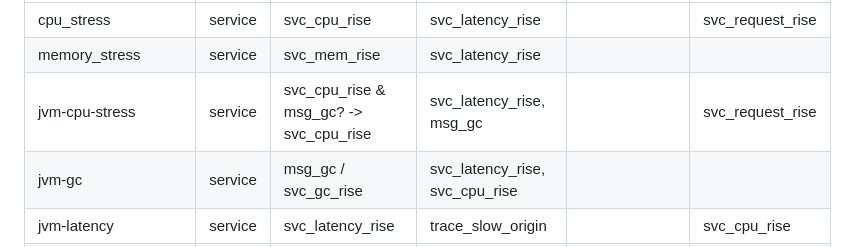
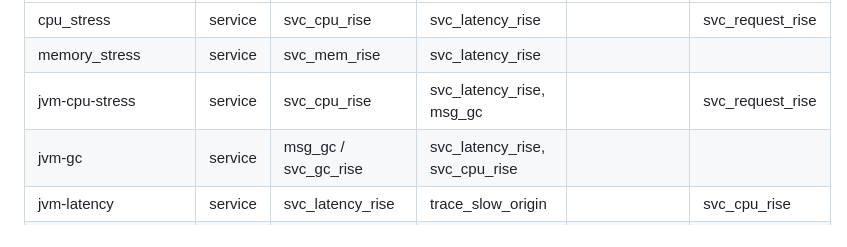
Before and after one commit to solaemanachmad/gama-rca, a Markdown page: PREREGISTRATION_AIOPS2025.md, the part around the change. GitHub-like rendering.

Commit message:
AIOps2025 pre-registration: fix the jvm-cpu-stress key cell
Co-Authored-By: Claude Opus 5.5 <noreply@anthropic.com>
Claude-Session: https://claude.ai/code/session_01FpFJSpTmYv1TJu7tNSsfSj

```diff
--- a/PREREGISTRATION_AIOPS2025.md
+++ b/PREREGISTRATION_AIOPS2025.md
@@ -89,7 +89,7 @@ A5 Fingerprints (roles over the existing signal vocabulary, plus one family `net
    |---|---|---|---|---|---|
    | cpu_stress | service | svc_cpu_rise | svc_latency_rise | | svc_request_rise |
    | memory_stress | service | svc_mem_rise | svc_latency_rise | | |
-   | jvm-cpu-stress | service | svc_cpu_rise & msg_gc? -> svc_cpu_rise | svc_latency_rise, msg_gc | | svc_request_rise |
+   | jvm-cpu-stress | service | svc_cpu_rise | svc_latency_rise, msg_gc | | svc_request_rise |
    | jvm-gc | service | msg_gc / svc_gc_rise | svc_latency_rise, svc_cpu_rise | | |
    | jvm-latency | service | svc_latency_rise | trace_slow_origin | | svc_cpu_rise |
    | jvm-exception | service | msg_error / svc_error_rise | error_spans, http5xx, trace_err_origin | | |
```
